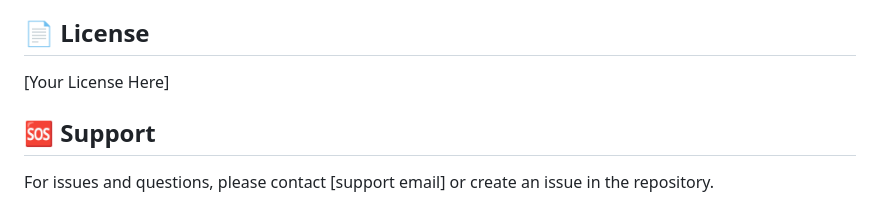
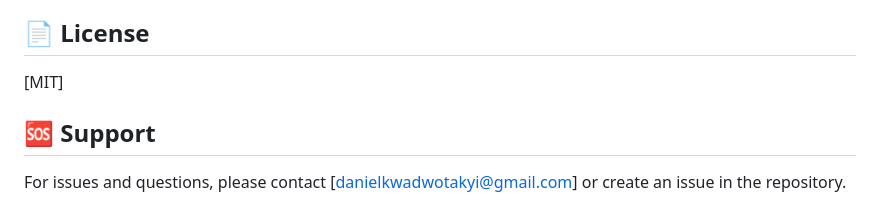
Before and after one commit to lankyghana/Cohort-Enrollment-System-CES-, a Markdown page: README.md, the part around the change. GitHub-like rendering.

Commit message:
Update license and support contact information

```diff
--- a/README.md
+++ b/README.md
@@ -208,8 +208,8 @@ npm run build
 
 ## 📄 License
 
-[Your License Here]
+[MIT]
 
 ## 🆘 Support
 
-For issues and questions, please contact [support email] or create an issue in the repository.
+For issues and questions, please contact [danielkwadwotakyi@gmail.com] or create an issue in the repository.
```
